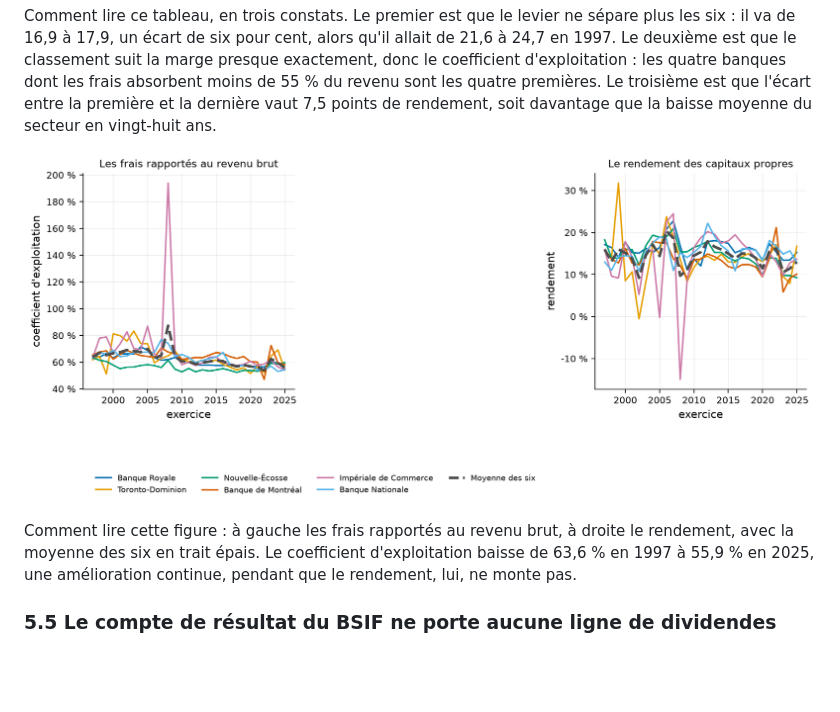
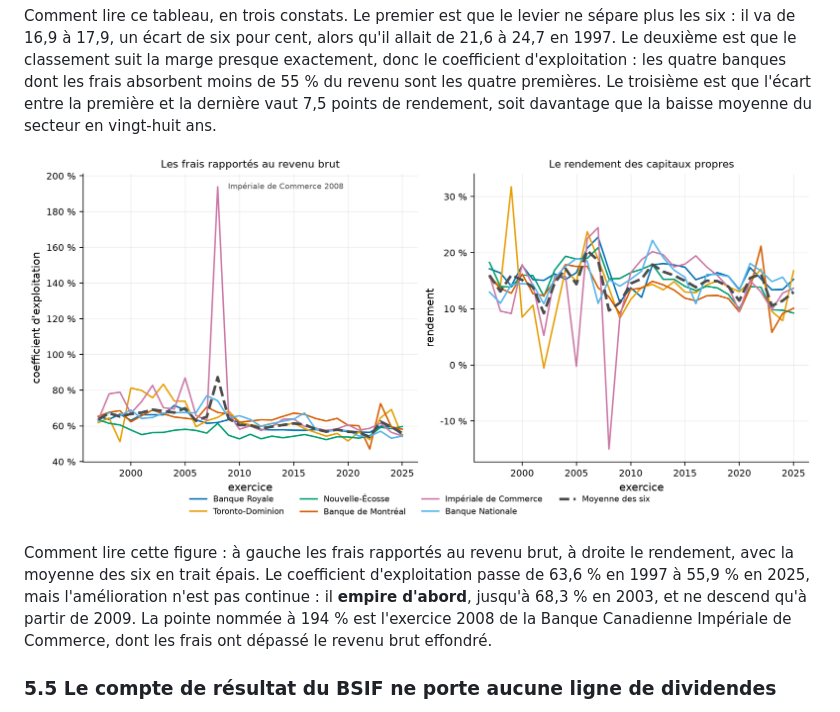
Before and after one commit to Guilou001/29-rentabilite-des-banques, a Markdown page: README.md, the part around the change. Rendered like a GitHub page; pictures changed too: results/figures/exploitation.png; blank space fills up the shorter version.

```diff
--- a/README.md
+++ b/README.md
@@ -205,8 +205,10 @@ davantage que la baisse moyenne du secteur en vingt-huit ans.
 ![Le coefficient d'exploitation et le rendement, exercice par exercice](results/figures/exploitation.png)
 
 Comment lire cette figure : à gauche les frais rapportés au revenu brut, à droite le rendement, avec
-la moyenne des six en trait épais. Le coefficient d'exploitation baisse de 63,6 % en 1997 à 55,9 %
-en 2025, une amélioration continue, pendant que le rendement, lui, ne monte pas.
+la moyenne des six en trait épais. Le coefficient d'exploitation passe de 63,6 % en 1997 à 55,9 % en
+2025, mais l'amélioration n'est pas continue : il **empire d'abord**, jusqu'à 68,3 % en 2003, et ne
+descend qu'à partir de 2009. La pointe nommée à 194 % est l'exercice 2008 de la Banque Canadienne
+Impériale de Commerce, dont les frais ont dépassé le revenu brut effondré.
 
 ### 5.5 Le compte de résultat du BSIF ne porte aucune ligne de dividendes
 
```
Also changed, not shown: 6 other files.
